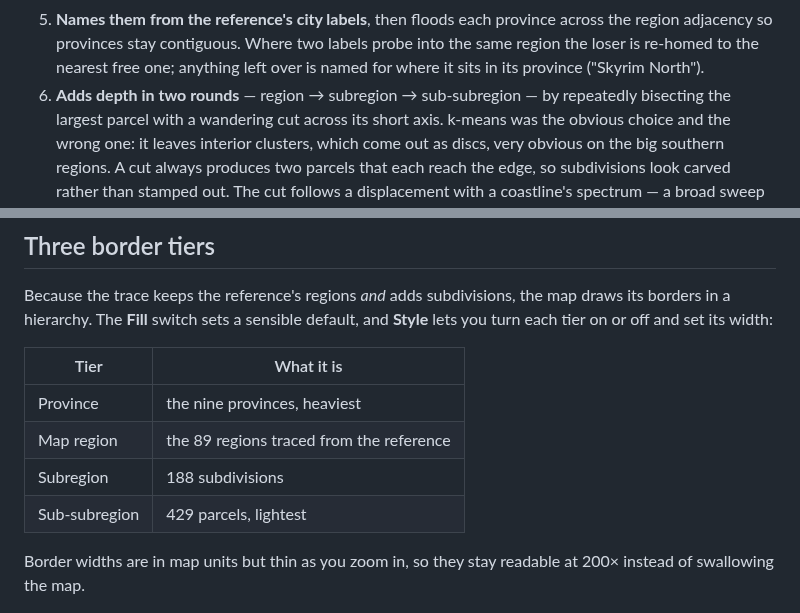
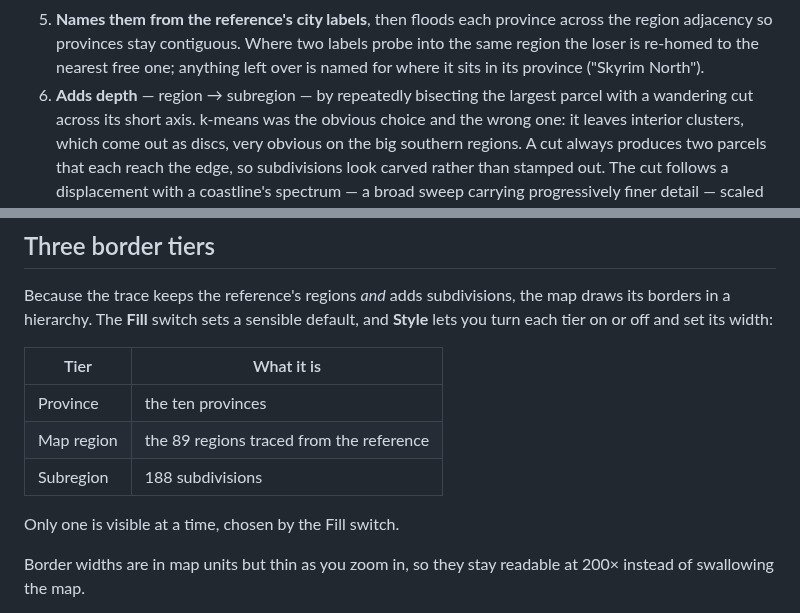
Before and after one commit to ancientjoke/tamriel-mapchart, a Markdown page: README.md, 2 parts joined by grey strips. Rendered like a GitHub page.

```diff
--- a/README.md
+++ b/README.md
@@ -49,7 +48,7 @@ coastline much darker, labels darker still. `tools/trace_ref.py`:
    the region adjacency so provinces stay contiguous. Where two labels probe into
    the same region the loser is re-homed to the nearest free one; anything left
    over is named for where it sits in its province ("Skyrim North").
-6. **Adds depth in two rounds** — region → subregion → sub-subregion — by
+6. **Adds depth** — region → subregion — by
    repeatedly bisecting the largest parcel with a wandering cut across its short
    axis. k-means was the obvious choice and the wrong one: it leaves interior
    clusters, which come out as discs, very obvious on the big southern regions.
@@ -92,10 +91,11 @@ draws its borders in a hierarchy. The **Fill** switch sets a sensible default, a
 
 | Tier | What it is |
 |---|---|
-| Province | the nine provinces, heaviest |
+| Province | the ten provinces |
 | Map region | the 89 regions traced from the reference |
 | Subregion | 188 subdivisions |
-| Sub-subregion | 429 parcels, lightest |
+
+Only one is visible at a time, chosen by the Fill switch.
 
 Border widths are in map units but thin as you zoom in, so they stay readable at
 200× instead of swallowing the map.
```
Also changed, not shown: other parts of README.md (+21 -8 lines), docs/preview-app.png, docs/preview-plain.png, 9 other files.
